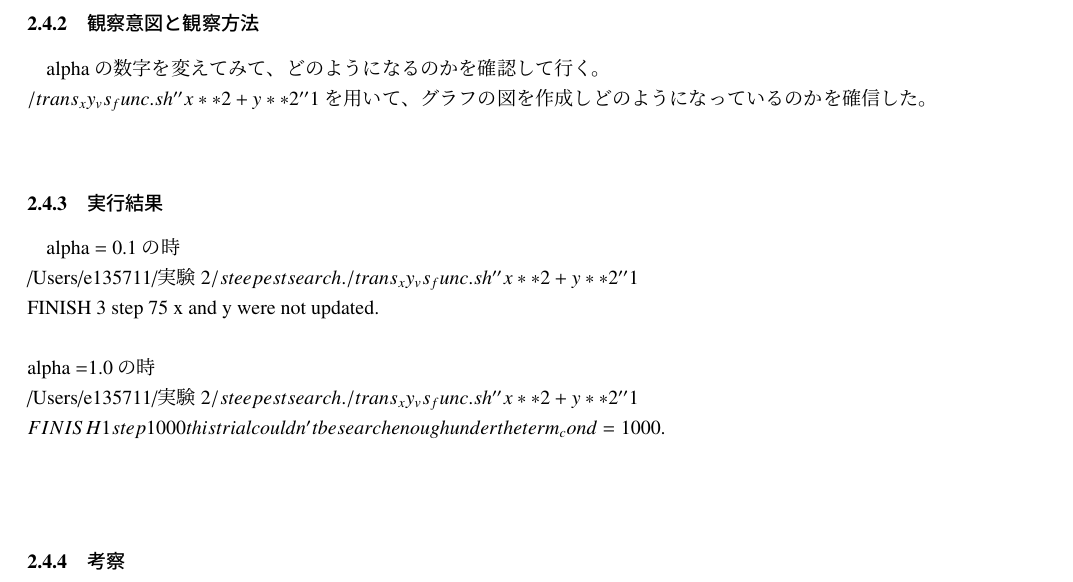
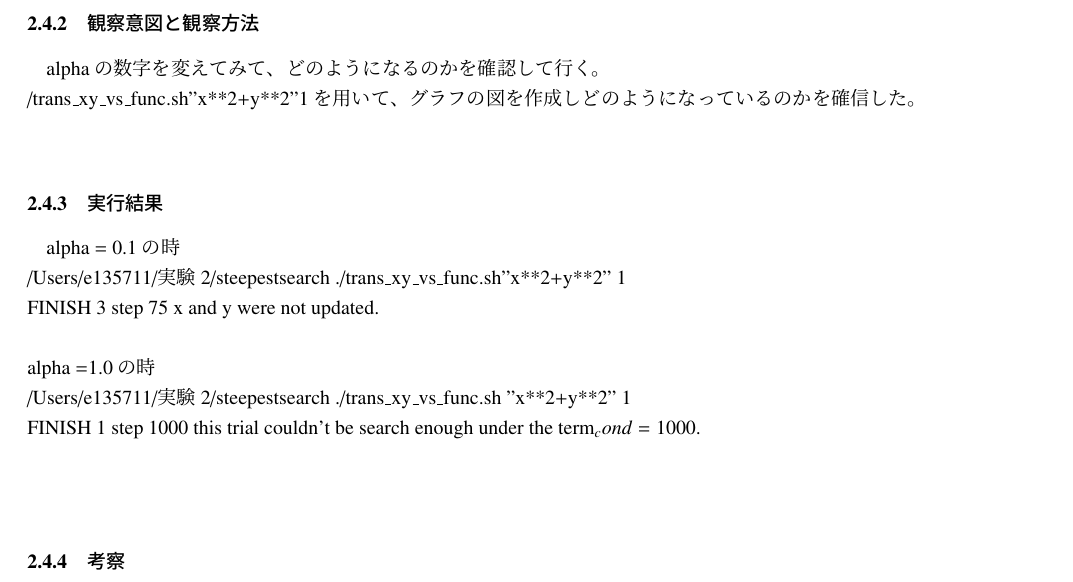
Before and after one commit to monako12/experiment2, a LaTeX document (search1-utf8.tex, which reads level2.2.tex): part of page 7 of 11, cut so that both start at the same text. Compiled offline with pLaTeX and dvipdfmx; a LaTeX package or settings file that is missing is left out.

Commit message:
add level2.2.tex

```diff
--- a/level2.2.tex
+++ b/level2.2.tex
@@ -10,15 +10,15 @@ $z_dy = 2*y$;\\
 この三カ所である。\\
 \subsubsection{観察意図と観察方法}
 alphaの数字を変えてみて、どのようになるのかを確認して行く。\\
-$/trans_xy_vs_func.sh''x**2+y**2''1$を用いて、グラフの図を作成しどのようになっているのかを確信した。\\
+/trans\_xy\_vs\_func.sh''x**2+y**2''1を用いて、グラフの図を作成しどのようになっているのかを確信した。\\
 \subsubsection{実行結果}
 alpha = 0.1の時\\
-/Users/e135711/実験2$/steepestsearch ./trans_xy_vs_func.sh''x**2+y**2'' 1$\\
+/Users/e135711/実験2/steepestsearch ./trans\_xy\_vs\_func.sh''x**2+y**2'' 1\\
 FINISH 3 step 75 x and y were not updated.\\
 \\
 alpha =1.0の時\\
-/Users/e135711/実験2$/steepestsearch ./trans_xy_vs_func.sh ''x**2+y**2'' 1$\\
-$FINISH 1 step 1000 this trial couldn't be search enough under the term_cond=1000.$\\
+/Users/e135711/実験2/steepestsearch ./trans\_xy\_vs\_func.sh ''x**2+y**2'' 1\\
+FINISH 1 step 1000 this trial couldn't be search enough under the term_cond=1000.\\
 \\
 \subsubsection{考察}
 　x軸とy軸から見て“.data-1” using2:3:4を確認すると、alphaの数を変えてみた結果、数字を上げて行くと計算回数が少なくなり、数字を下げると計算回数が多くなった。\\
```
